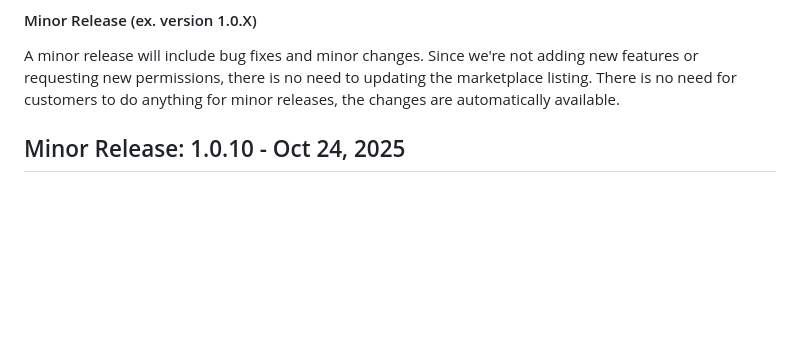
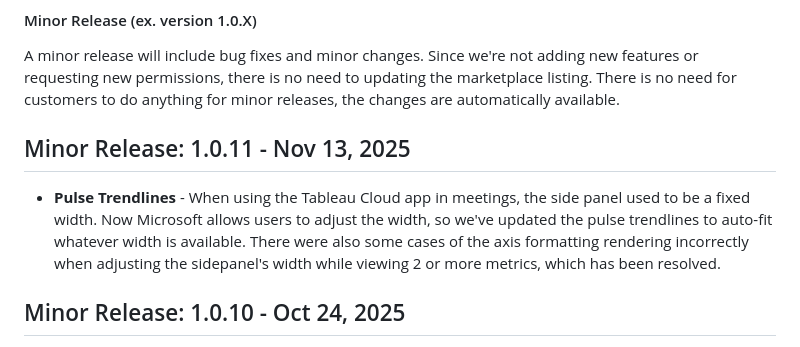
Before and after one commit to tableau/tableau-app-msft-teams, a Markdown page: ReleaseNotes.md, the part around the change. Drawn GitHub-style; blank space fills up the shorter version.

```diff
--- a/ReleaseNotes.md
+++ b/ReleaseNotes.md
@@ -6,6 +6,9 @@ A major release means updating the listing on the Microsoft Teams Marketplace.
 
 #### Minor Release (ex. version 1.0.X)
 A minor release will include bug fixes and minor changes.  Since we're not adding new features or requesting new permissions, there is no need to updating the marketplace listing.  There is no need for customers to do anything for minor releases, the changes are automatically available.
+
+## Minor Release: 1.0.11 - Nov 13, 2025
+* **Pulse Trendlines** - When using the Tableau Cloud app in meetings, the side panel used to be a fixed width.  Now Microsoft allows users to adjust the width, so we've updated the pulse trendlines to auto-fit whatever width is available.  There were also some cases of the axis formatting rendering incorrectly when adjusting the sidepanel's width while viewing 2 or more metrics, which has been resolved.
 
 ## Minor Release: 1.0.10 - Oct 24, 2025
 * **Pulse Link Unfurls** - Preview cards of metrics were not rendering correctly, after Pulse introduced forecasts as part of the trendlines.  Preview cards (generated via link unfurling or the search message extension) now correctly render the metric's trendline.
```
